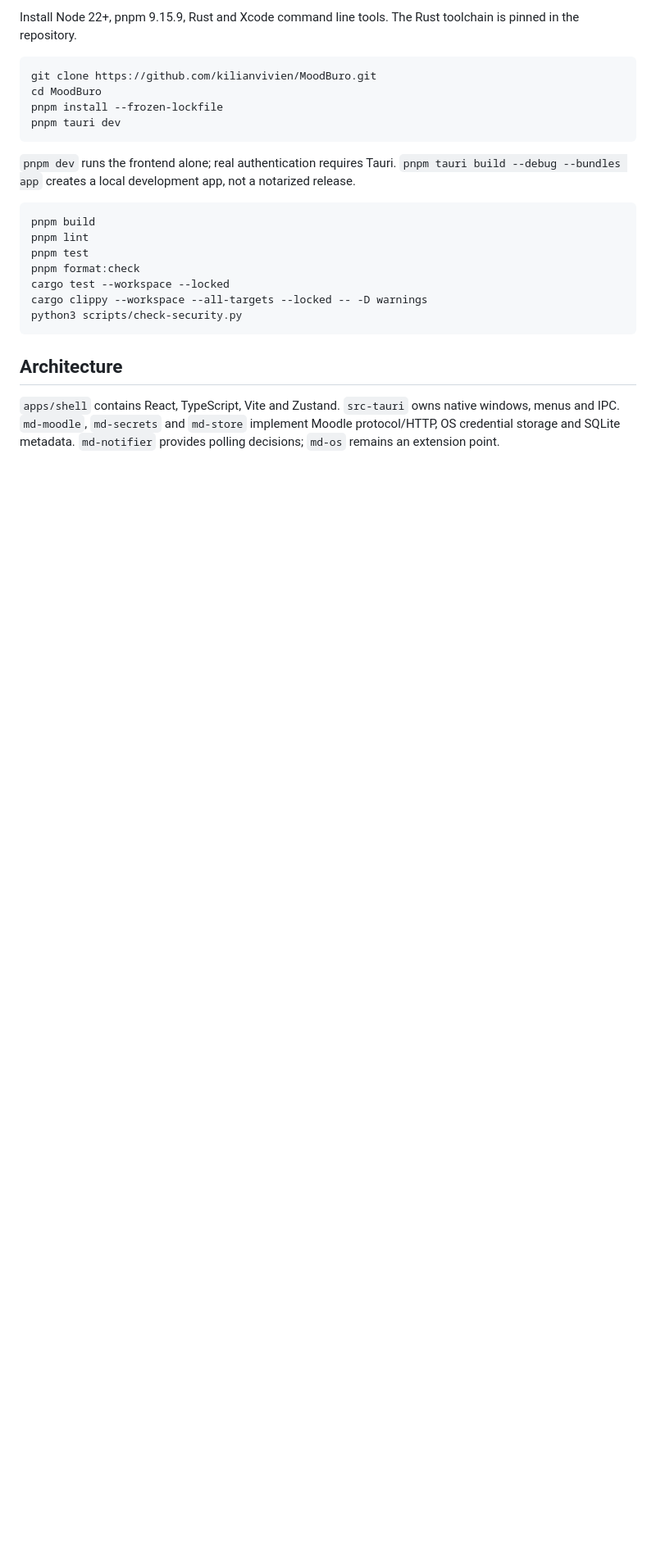
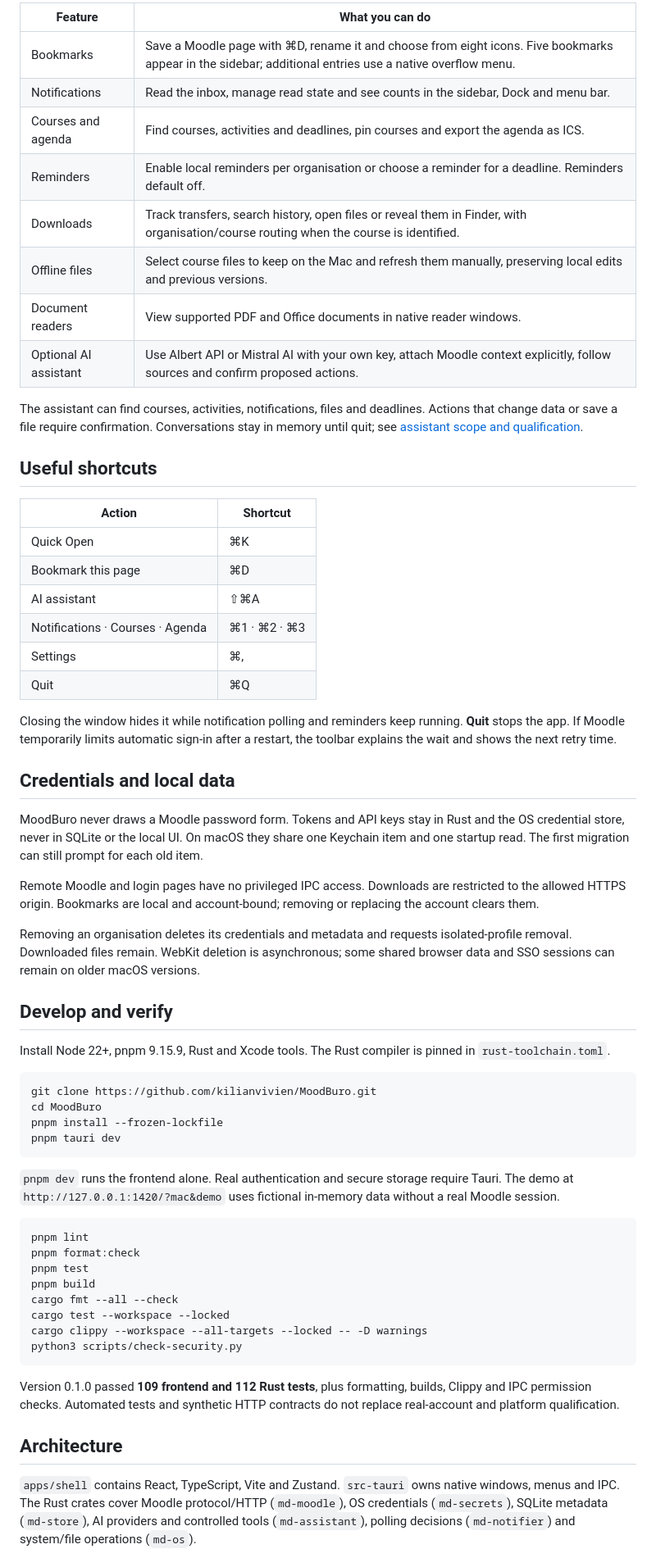
Before and after one commit to kilianvivien/MoodBuro, a Markdown page: README.en.md, the part around one of its changes. Shown at 82% size. Rendered like a GitHub page; blank space fills up the shorter version.

````diff
--- a/README.en.md
+++ b/README.en.md
@@ -30,5 +26,41 @@ MoodBuro hosts the **real Moodle site** in a macOS-first Tauri application. Ente
 
-Install Node 22+, pnpm 9.15.9, Rust and Xcode command line tools. The Rust toolchain is pinned in the repository.
+| Feature | What you can do |
+| --- | --- |
+| Bookmarks | Save a Moodle page with ⌘D, rename it and choose from eight icons. Five bookmarks appear in the sidebar; additional entries use a native overflow menu. |
+| Notifications | Read the inbox, manage read state and see counts in the sidebar, Dock and menu bar. |
+| Courses and agenda | Find courses, activities and deadlines, pin courses and export the agenda as ICS. |
+| Reminders | Enable local reminders per organisation or choose a reminder for a deadline. Reminders default off. |
+| Downloads | Track transfers, search history, open files or reveal them in Finder, with organisation/course routing when the course is identified. |
+| Offline files | Select course files to keep on the Mac and refresh them manually, preserving local edits and previous versions. |
+| Document readers | View supported PDF and Office documents in native reader windows. |
+| Optional AI assistant | Use Albert API or Mistral AI with your own key, attach Moodle context explicitly, follow sources and confirm proposed actions. |
+
+The assistant can find courses, activities, notifications, files and deadlines. Actions that change data or save a file require confirmation. Conversations stay in memory until quit; see [assistant scope and qualification](docs/assistant-qa.md).
+
+## Useful shortcuts
+
+| Action | Shortcut |
+| --- | --- |
+| Quick Open | ⌘K |
+| Bookmark this page | ⌘D |
+| AI assistant | ⇧⌘A |
+| Notifications · Courses · Agenda | ⌘1 · ⌘2 · ⌘3 |
+| Settings | ⌘, |
+| Quit | ⌘Q |
+
+Closing the window hides it while notification polling and reminders keep running. **Quit** stops the app. If Moodle temporarily limits automatic sign-in after a restart, the toolbar explains the wait and shows the next retry time.
+
+## Credentials and local data
+
+MoodBuro never draws a Moodle password form. Tokens and API keys stay in Rust and the OS credential store, never in SQLite or the local UI. On macOS they share one Keychain item and one startup read. The first migration can still prompt for each old item.
+
+Remote Moodle and login pages have no privileged IPC access. Downloads are restricted to the allowed HTTPS origin. Bookmarks are local and account-bound; removing or replacing the account clears them.
+
+Removing an organisation deletes its credentials and metadata and requests isolated-profile removal. Downloaded files remain. WebKit deletion is asynchronous; some shared browser data and SSO sessions can remain on older macOS versions.
+
+## Develop and verify
+
+Install Node 22+, pnpm 9.15.9, Rust and Xcode tools. The Rust compiler is pinned in `rust-toolchain.toml`.
 
 ```sh
 git clone https://github.com/kilianvivien/MoodBuro.git
@@ -37,19 +69,22 @@ pnpm install --frozen-lockfile
 pnpm tauri dev
 ```
 
-`pnpm dev` runs the frontend alone; real authentication requires Tauri. `pnpm tauri build --debug --bundles app` creates a local development app, not a notarized release.
+`pnpm dev` runs the frontend alone. Real authentication and secure storage require Tauri. The demo at `http://127.0.0.1:1420/?mac&demo` uses fictional in-memory data without a real Moodle session.
 
 ```sh
+pnpm lint
+pnpm format:check
+pnpm test
 pnpm build
-pnpm lint
-pnpm test
-pnpm format:check
+cargo fmt --all --check
 cargo test --workspace --locked
 cargo clippy --workspace --all-targets --locked -- -D warnings
 python3 scripts/check-security.py
 ```
 
+Version 0.1.0 passed **109 frontend and 112 Rust tests**, plus formatting, builds, Clippy and IPC permission checks. Automated tests and synthetic HTTP contracts do not replace real-account and platform qualification.
+
 ## Architecture
 
-`apps/shell` contains React, TypeScript, Vite and Zustand. `src-tauri` owns native windows, menus and IPC. `md-moodle`, `md-secrets` and `md-store` implement Moodle protocol/HTTP, OS credential storage and SQLite metadata. `md-notifier` provides polling decisions; `md-os` remains an extension point.
+`apps/shell` contains React, TypeScript, Vite and Zustand. `src-tauri` owns native windows, menus and IPC. The Rust crates cover Moodle protocol/HTTP (`md-moodle`), OS credentials (`md-secrets`), SQLite metadata (`md-store`), AI providers and controlled tools (`md-assistant`), polling decisions (`md-notifier`) and system/file operations (`md-os`).
 
````
Also changed, not shown: other parts of README.en.md (+19 -27 lines), README.md (+68 -67 lines), docs/capture@0.5x.png (added).
